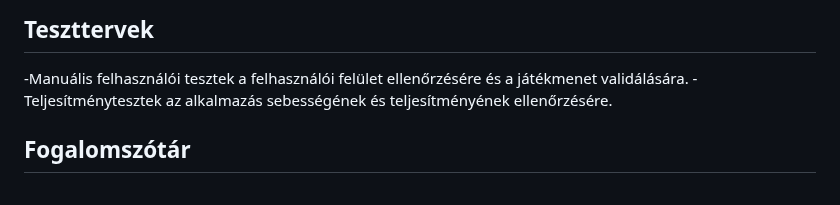
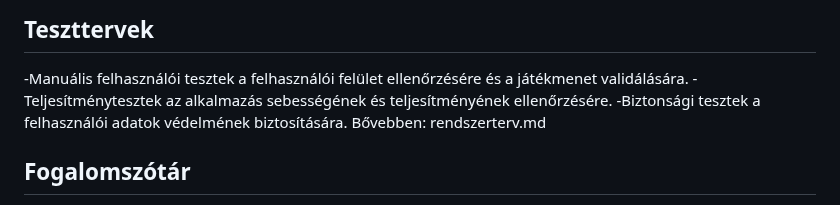
Before and after one commit to redfrog66/miniproject, a Markdown page: funkcionalisspecifikacio.md, the part around the change. Rendered like a GitHub page.

Commit message:
Teszttervek kiegészítése (funkcionalisspecifikacio.md)

```diff
--- a/funkcionalisspecifikacio.md
+++ b/funkcionalisspecifikacio.md
@@ -108,6 +108,8 @@ Egy olyan gomb, amelynek segítségével új játékot kezdhetünk.
 ## Teszttervek
 -Manuális felhasználói tesztek a felhasználói felület ellenőrzésére és a játékmenet validálására.
 -Teljesítménytesztek az alkalmazás sebességének és teljesítményének ellenőrzésére.
+-Biztonsági tesztek a felhasználói adatok védelmének biztosítására.
+Bővebben: rendszerterv.md
 
 ## Fogalomszótár
 
```
